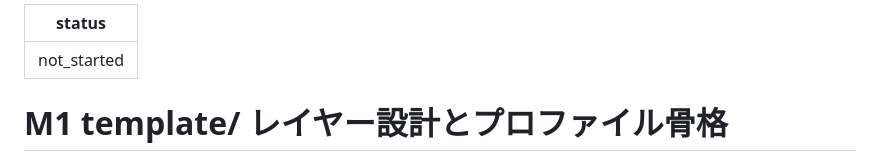
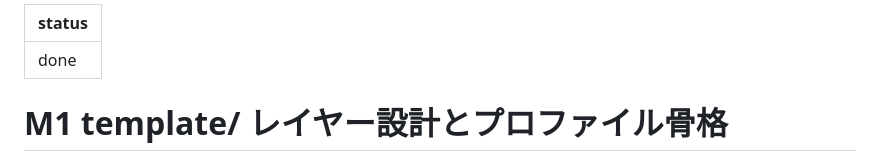
Before and after one commit to hisuilab/_template, a Markdown page: docs/milestones/m1-tree-structure.md, the part around the change. Rendered like a GitHub page.

Commit message:
docs(milestones): mark M1 tree-structure as done
Role: Programmer

```diff
--- a/docs/milestones/m1-tree-structure.md
+++ b/docs/milestones/m1-tree-structure.md
@@ -1,5 +1,5 @@
 ---
-status: not_started
+status: done
 ---
 
 # M1 template/ レイヤー設計とプロファイル骨格
```
